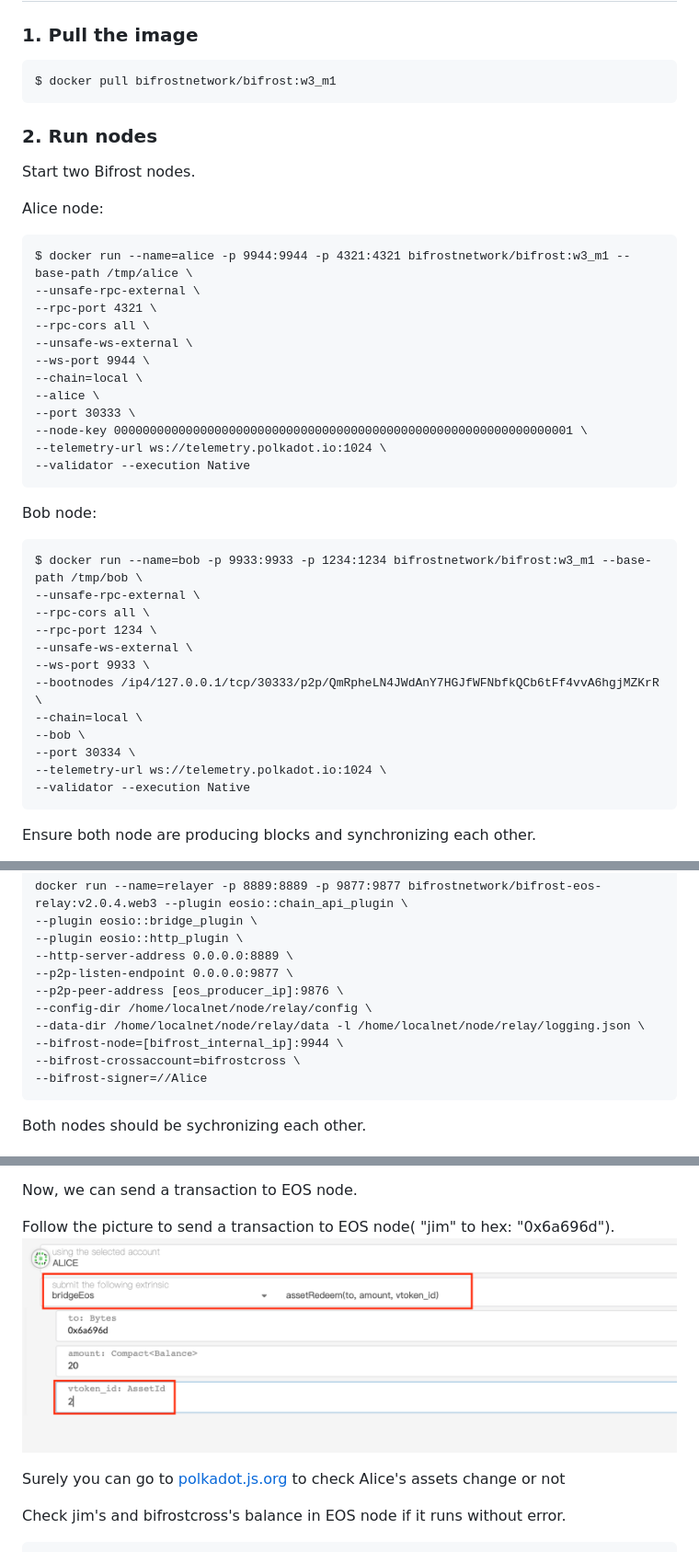
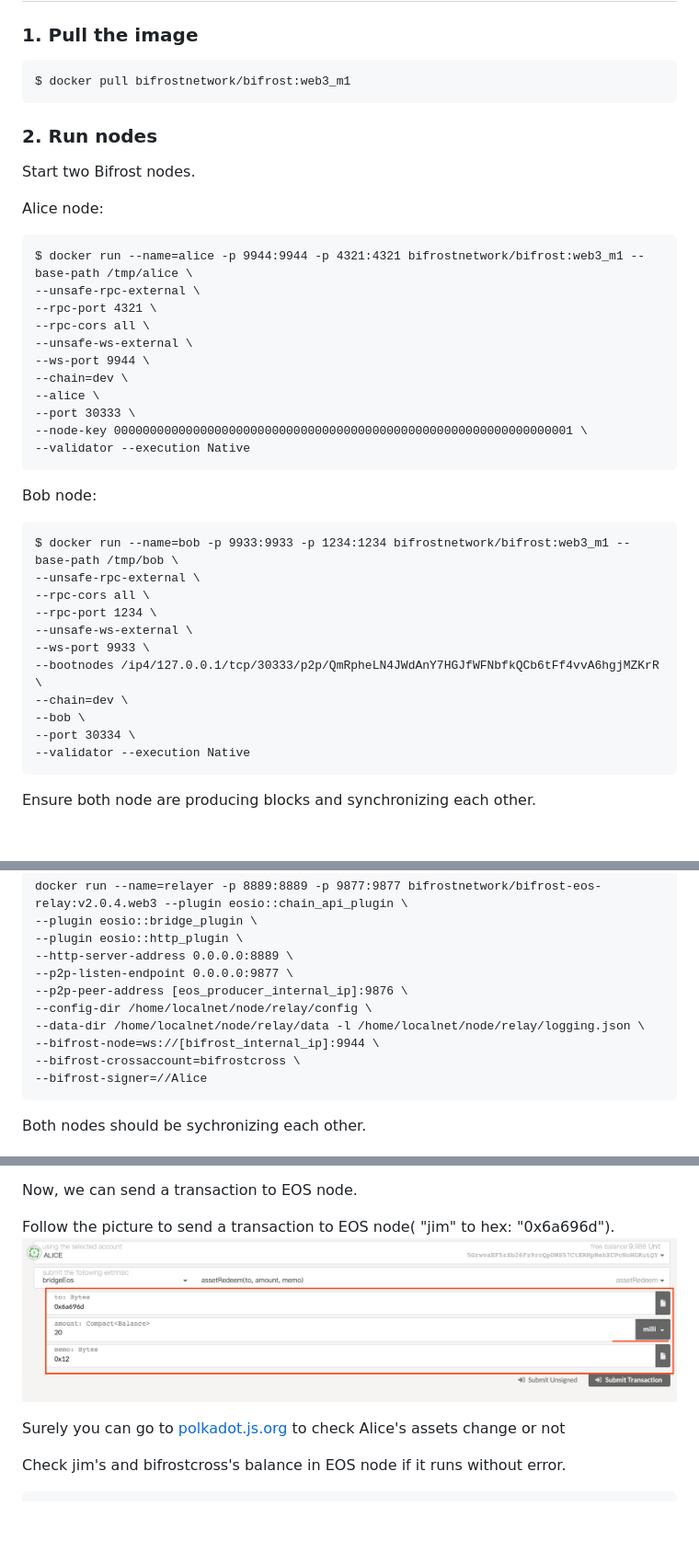
Before and after one commit to bifrost-finance/bifrost, a Markdown page: docs/docker/README.md, 3 parts joined by grey strips. Shown: that part at 92% size. Drawn GitHub-style; pictures changed too: docs/docker/send_trx.png; blank space fills up the shorter version.

````diff
--- a/docs/docker/README.md
+++ b/docs/docker/README.md
@@ -8,7 +8,7 @@
 
 ### 1. Pull the image
 ```
-$ docker pull bifrostnetwork/bifrost:w3_m1
+$ docker pull bifrostnetwork/bifrost:web3_m1
 ```
 
 ### 2. Run nodes
@@ -17,33 +17,31 @@ Start two Bifrost nodes.
 
 Alice node:
 ```
-$ docker run --name=alice -p 9944:9944 -p 4321:4321 bifrostnetwork/bifrost:w3_m1 --base-path /tmp/alice \
+$ docker run --name=alice -p 9944:9944 -p 4321:4321 bifrostnetwork/bifrost:web3_m1 --base-path /tmp/alice \
 --unsafe-rpc-external \
 --rpc-port 4321 \
 --rpc-cors all \
 --unsafe-ws-external \
 --ws-port 9944 \
---chain=local \
+--chain=dev \
 --alice \
 --port 30333 \
 --node-key 0000000000000000000000000000000000000000000000000000000000000001 \
---telemetry-url ws://telemetry.polkadot.io:1024 \
 --validator --execution Native
 ```
 
 Bob node:
 ```
-$ docker run --name=bob -p 9933:9933 -p 1234:1234 bifrostnetwork/bifrost:w3_m1 --base-path /tmp/bob \
+$ docker run --name=bob -p 9933:9933 -p 1234:1234 bifrostnetwork/bifrost:web3_m1 --base-path /tmp/bob \
 --unsafe-rpc-external \
 --rpc-cors all \
 --rpc-port 1234 \
 --unsafe-ws-external \
 --ws-port 9933 \
 --bootnodes /ip4/127.0.0.1/tcp/30333/p2p/QmRpheLN4JWdAnY7HGJfWFNbfkQCb6tFf4vvA6hgjMZKrR \
---chain=local \
+--chain=dev \
 --bob \
 --port 30334 \
---telemetry-url ws://telemetry.polkadot.io:1024 \
 --validator --execution Native
 ```
 
@@ -114,10 +112,10 @@ docker run --name=relayer -p 8889:8889 -p 9877:9877 bifrostnetwork/bifrost-eos-r
 --plugin eosio::http_plugin \
 --http-server-address 0.0.0.0:8889 \
 --p2p-listen-endpoint 0.0.0.0:9877 \
---p2p-peer-address [eos_producer_ip]:9876 \
+--p2p-peer-address [eos_producer_internal_ip]:9876 \
 --config-dir /home/localnet/node/relay/config \
 --data-dir /home/localnet/node/relay/data -l /home/localnet/node/relay/logging.json \
---bifrost-node=[bifrost_internal_ip]:9944 \
+--bifrost-node=ws://[bifrost_internal_ip]:9944 \
 --bifrost-crossaccount=bifrostcross \
 --bifrost-signer=//Alice
 ```
````
Also changed, not shown: other parts of docs/docker/README.md (+2 -2 lines), 1 other file.
